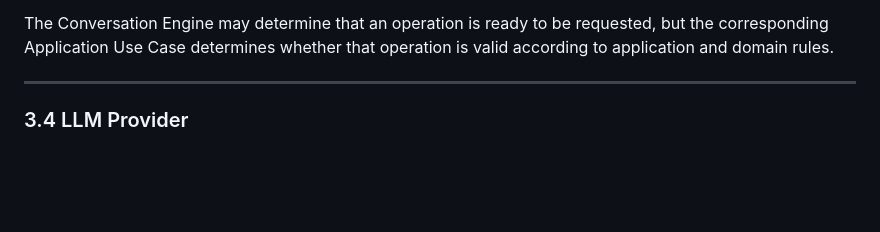
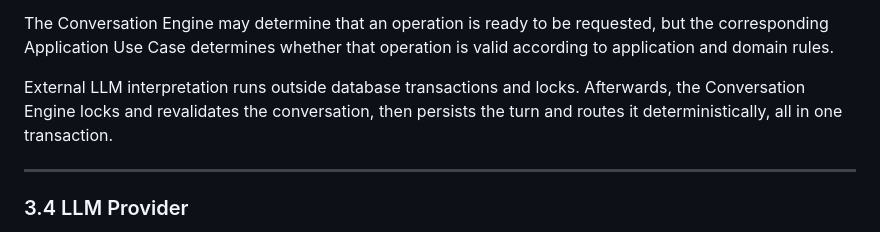
Before and after one commit to msecchu94/mimi-banking-assistant, a Markdown page: docs/architecture/ARCHITECTURE.md, the part around the change. Drawn GitHub-style; blank space fills up the shorter version.

```diff
--- a/docs/architecture/ARCHITECTURE.md
+++ b/docs/architecture/ARCHITECTURE.md
@@ -149,6 +149,11 @@ It does not:
 The Conversation Engine may determine that an operation is ready to be
 requested, but the corresponding Application Use Case determines whether
 that operation is valid according to application and domain rules.
+
+External LLM interpretation runs outside database transactions and locks.
+Afterwards, the Conversation Engine locks and revalidates the conversation,
+then persists the turn and routes it deterministically, all in one
+transaction.
 
 ---
 
```
Also changed, not shown: docs/architecture/CONVERSATION.md (+16 -0 lines).
